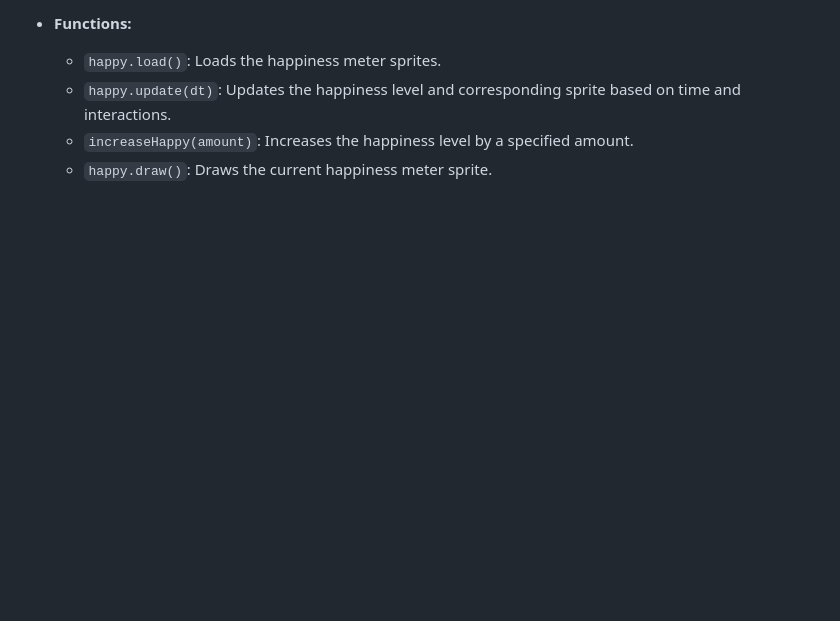
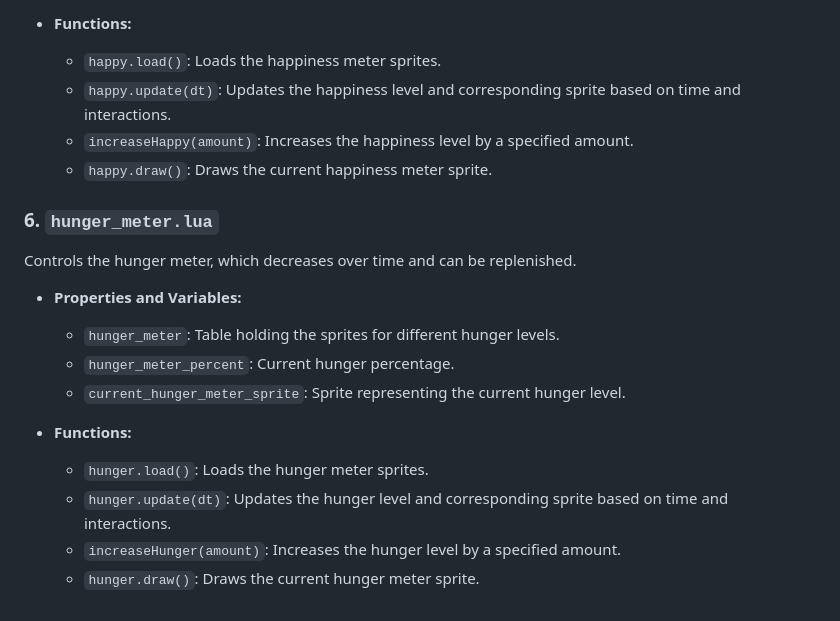
Before and after one commit to sharonprabhu11/WEgotchi, a Markdown page: README.md, the part around the change. GitHub-like rendering; blank space fills up the shorter version.

Commit message:
Key Components and Functionalities of hunger_meter.lua

```diff
--- a/README.md
+++ b/README.md
@@ -160,3 +160,18 @@ Controls the happiness meter, which decreases over time and can be replenished.
   - `happy.update(dt)`: Updates the happiness level and corresponding sprite based on time and interactions.
   - `increaseHappy(amount)`: Increases the happiness level by a specified amount.
   - `happy.draw()`: Draws the current happiness meter sprite.
+
+### 6. `hunger_meter.lua`
+
+Controls the hunger meter, which decreases over time and can be replenished.
+
+- **Properties and Variables:**
+  - `hunger_meter`: Table holding the sprites for different hunger levels.
+  - `hunger_meter_percent`: Current hunger percentage.
+  - `current_hunger_meter_sprite`: Sprite representing the current hunger level.
+
+- **Functions:**
+  - `hunger.load()`: Loads the hunger meter sprites.
+  - `hunger.update(dt)`: Updates the hunger level and corresponding sprite based on time and interactions.
+  - `increaseHunger(amount)`: Increases the hunger level by a specified amount.
+  - `hunger.draw()`: Draws the current hunger meter sprite.
```
